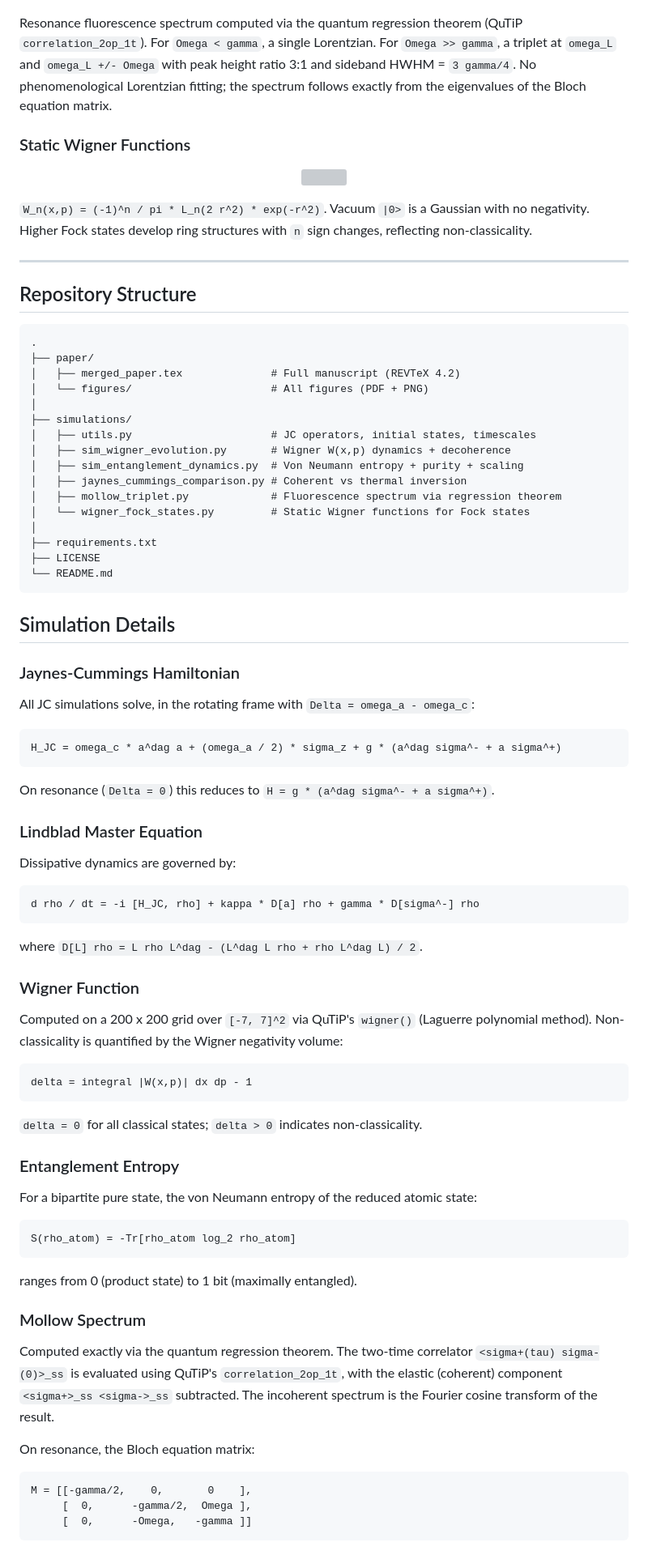
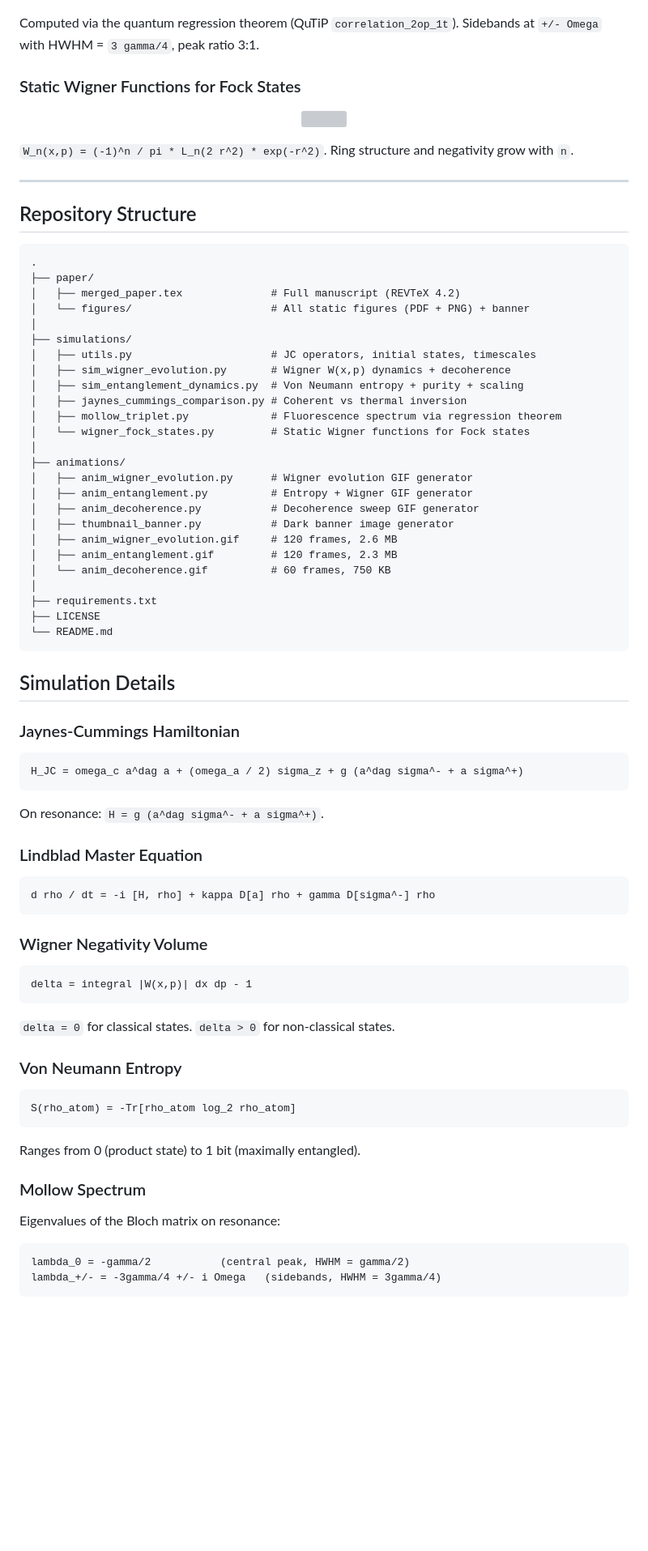
Before and after one commit to alanknguyen/QSOL_CQED, a Markdown page: README.md, the part around one of its changes. Shown at 81% size. GitHub-like rendering; blank space fills up the shorter version; grey boxes are pictures that could not be loaded.

````diff
--- a/README.md
+++ b/README.md
@@ -101,15 +117,15 @@ Atomic inversion `W(t) = sum_n P(n) cos(2 sqrt(n+1) t)` for `n_bar = 4, 9, 14, 1
   <img src="paper/figures/mollow_triplet_driving_strength.png" width="800">
 </p>
 
-Resonance fluorescence spectrum computed via the quantum regression theorem (QuTiP `correlation_2op_1t`). For `Omega < gamma`, a single Lorentzian. For `Omega >> gamma`, a triplet at `omega_L` and `omega_L +/- Omega` with peak height ratio 3:1 and sideband HWHM = `3 gamma/4`. No phenomenological Lorentzian fitting; the spectrum follows exactly from the eigenvalues of the Bloch equation matrix.
+Computed via the quantum regression theorem (QuTiP `correlation_2op_1t`). Sidebands at `+/- Omega` with HWHM = `3 gamma/4`, peak ratio 3:1.
 
-### Static Wigner Functions
+### Static Wigner Functions for Fock States
 
 <p align="center">
   <img src="paper/figures/wigner_fock_combined.png" width="800">
 </p>
 
-`W_n(x,p) = (-1)^n / pi * L_n(2 r^2) * exp(-r^2)`. Vacuum `|0>` is a Gaussian with no negativity. Higher Fock states develop ring structures with `n` sign changes, reflecting non-classicality.
+`W_n(x,p) = (-1)^n / pi * L_n(2 r^2) * exp(-r^2)`. Ring structure and negativity grow with `n`.
 
 ---
 
@@ -119,7 +135,7 @@ Resonance fluorescence spectrum computed via the quantum regression theorem (QuT
 .
 ├── paper/
 │   ├── merged_paper.tex              # Full manuscript (REVTeX 4.2)
-│   └── figures/                      # All figures (PDF + PNG)
+│   └── figures/                      # All static figures (PDF + PNG) + banner
 │
 ├── simulations/
 │   ├── utils.py                      # JC operators, initial states, timescales
@@ -128,6 +144,15 @@ Resonance fluorescence spectrum computed via the quantum regression theorem (QuT
 │   ├── jaynes_cummings_comparison.py # Coherent vs thermal inversion
 │   ├── mollow_triplet.py             # Fluorescence spectrum via regression theorem
 │   └── wigner_fock_states.py         # Static Wigner functions for Fock states
+│
+├── animations/
+│   ├── anim_wigner_evolution.py      # Wigner evolution GIF generator
+│   ├── anim_entanglement.py          # Entropy + Wigner GIF generator
+│   ├── anim_decoherence.py           # Decoherence sweep GIF generator
+│   ├── thumbnail_banner.py           # Dark banner image generator
+│   ├── anim_wigner_evolution.gif     # 120 frames, 2.6 MB
+│   ├── anim_entanglement.gif         # 120 frames, 2.3 MB
+│   └── anim_decoherence.gif          # 60 frames, 750 KB
 │
 ├── requirements.txt
 ├── LICENSE
@@ -138,52 +163,39 @@ Resonance fluorescence spectrum computed via the quantum regression theorem (QuT
 
 ### Jaynes-Cummings Hamiltonian
 
-All JC simulations solve, in the rotating frame with `Delta = omega_a - omega_c`:
-
 ```
-H_JC = omega_c * a^dag a + (omega_a / 2) * sigma_z + g * (a^dag sigma^- + a sigma^+)
+H_JC = omega_c a^dag a + (omega_a / 2) sigma_z + g (a^dag sigma^- + a sigma^+)
 ```
 
-On resonance (`Delta = 0`) this reduces to `H = g * (a^dag sigma^- + a sigma^+)`.
+On resonance: `H = g (a^dag sigma^- + a sigma^+)`.
 
 ### Lindblad Master Equation
 
-Dissipative dynamics are governed by:
-
 ```
-d rho / dt = -i [H_JC, rho] + kappa * D[a] rho + gamma * D[sigma^-] rho
+d rho / dt = -i [H, rho] + kappa D[a] rho + gamma D[sigma^-] rho
 ```
 
-where `D[L] rho = L rho L^dag - (L^dag L rho + rho L^dag L) / 2`.
-
-### Wigner Function
-
-Computed on a 200 x 200 grid over `[-7, 7]^2` via QuTiP's `wigner()` (Laguerre polynomial method). Non-classicality is quantified by the Wigner negativity volume:
+### Wigner Negativity Volume
 
 ```
 delta = integral |W(x,p)| dx dp - 1
 ```
 
-`delta = 0` for all classical states; `delta > 0` indicates non-classicality.
+`delta = 0` for classical states. `delta > 0` for non-classical states.
 
-### Entanglement Entropy
-
-For a bipartite pure state, the von Neumann entropy of the reduced atomic state:
+### Von Neumann Entropy
 
 ```
 S(rho_atom) = -Tr[rho_atom log_2 rho_atom]
 ```
 
-ranges from 0 (product state) to 1 bit (maximally entangled).
+Ranges from 0 (product state) to 1 bit (maximally entangled).
 
 ### Mollow Spectrum
 
-Computed exactly via the quantum regression theorem. The two-time correlator `<sigma+(tau) sigma-(0)>_ss` is evaluated using QuTiP's `correlation_2op_1t`, with the elastic (coherent) component `<sigma+>_ss <sigma->_ss` subtracted. The incoherent spectrum is the Fourier cosine transform of the result.
-
-On resonance, the Bloch equation matrix:
+Eigenvalues of the Bloch matrix on resonance:
 
 ```
-M = [[-gamma/2,    0,       0    ],
-     [  0,      -gamma/2,  Omega ],
-     [  0,      -Omega,   -gamma ]]
+lambda_0 = -gamma/2           (central peak, HWHM = gamma/2)
+lambda_+/- = -3gamma/4 +/- i Omega   (sidebands, HWHM = 3gamma/4)
 ```
````
Also changed, not shown: other parts of README.md (+93 -70 lines).
